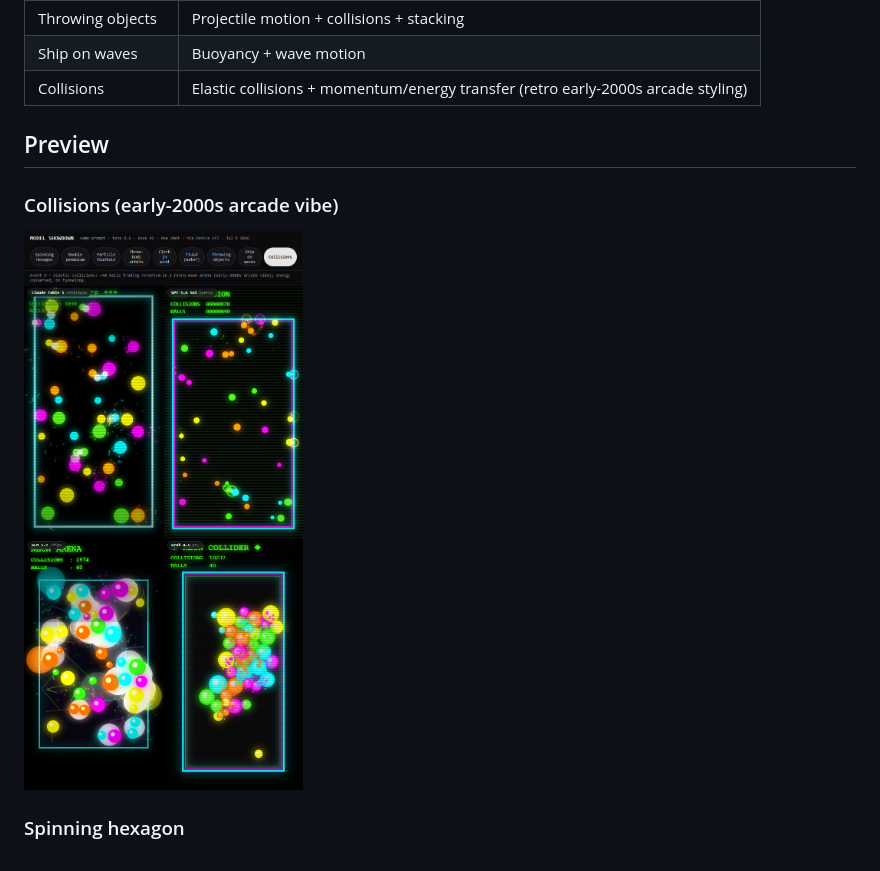
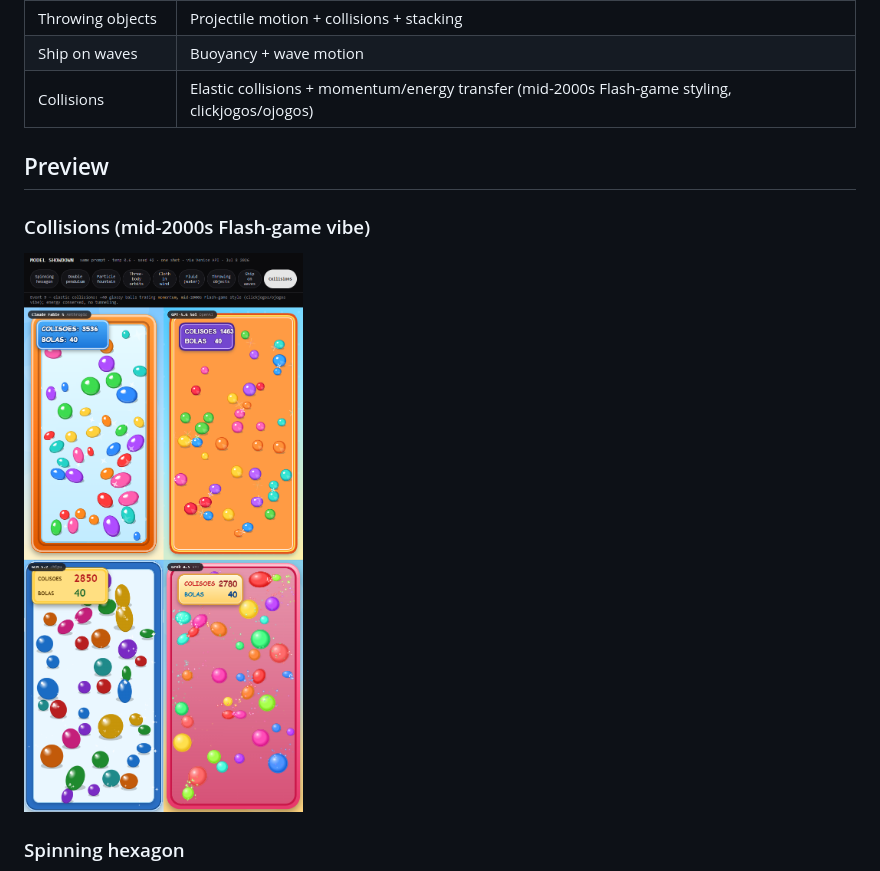
Before and after one commit to sabrinaaquino/model-comparison, a Markdown page: README.md, the part around the change. Drawn GitHub-style; pictures changed too: assets/collision.png.

Commit message:
Restyle collisions to mid-2000s Flash-game look (clickjogos/ojogos)

```diff
--- a/README.md
+++ b/README.md
@@ -29,11 +29,11 @@ Every model gets the **same prompt** (temperature 0.6, seed 42, one shot) with a
 | Fluid (water) | Particle-based SPH fluid, sloshing in a container |
 | Throwing objects | Projectile motion + collisions + stacking |
 | Ship on waves | Buoyancy + wave motion |
-| Collisions | Elastic collisions + momentum/energy transfer (retro early-2000s arcade styling) |
+| Collisions | Elastic collisions + momentum/energy transfer (mid-2000s Flash-game styling, clickjogos/ojogos) |
 
 ## Preview
 
-### Collisions (early-2000s arcade vibe)
+### Collisions (mid-2000s Flash-game vibe)
 ![Collisions](assets/collision.png)
 
 ### Spinning hexagon
```
Also changed, not shown: 6 other files.
